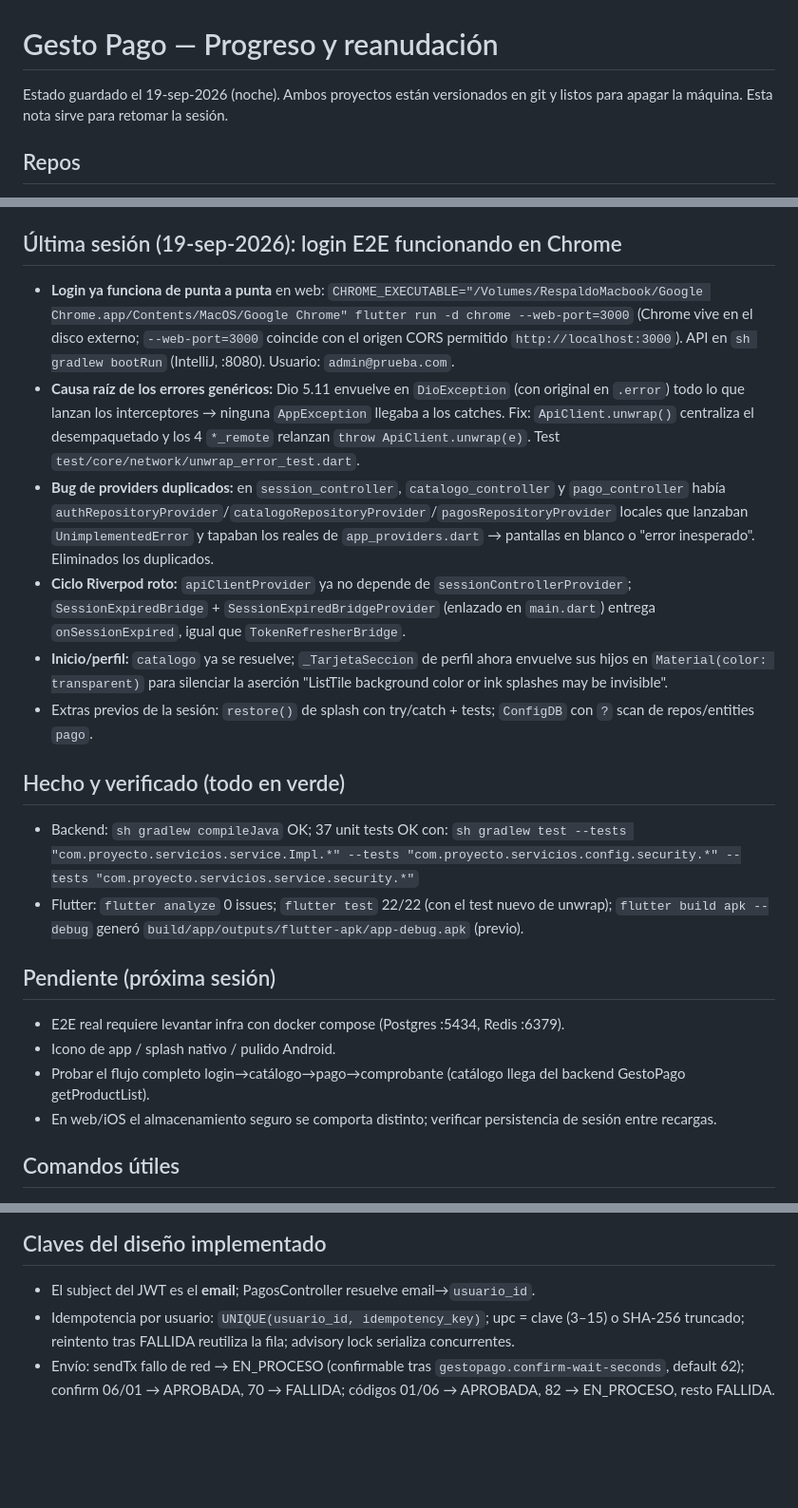
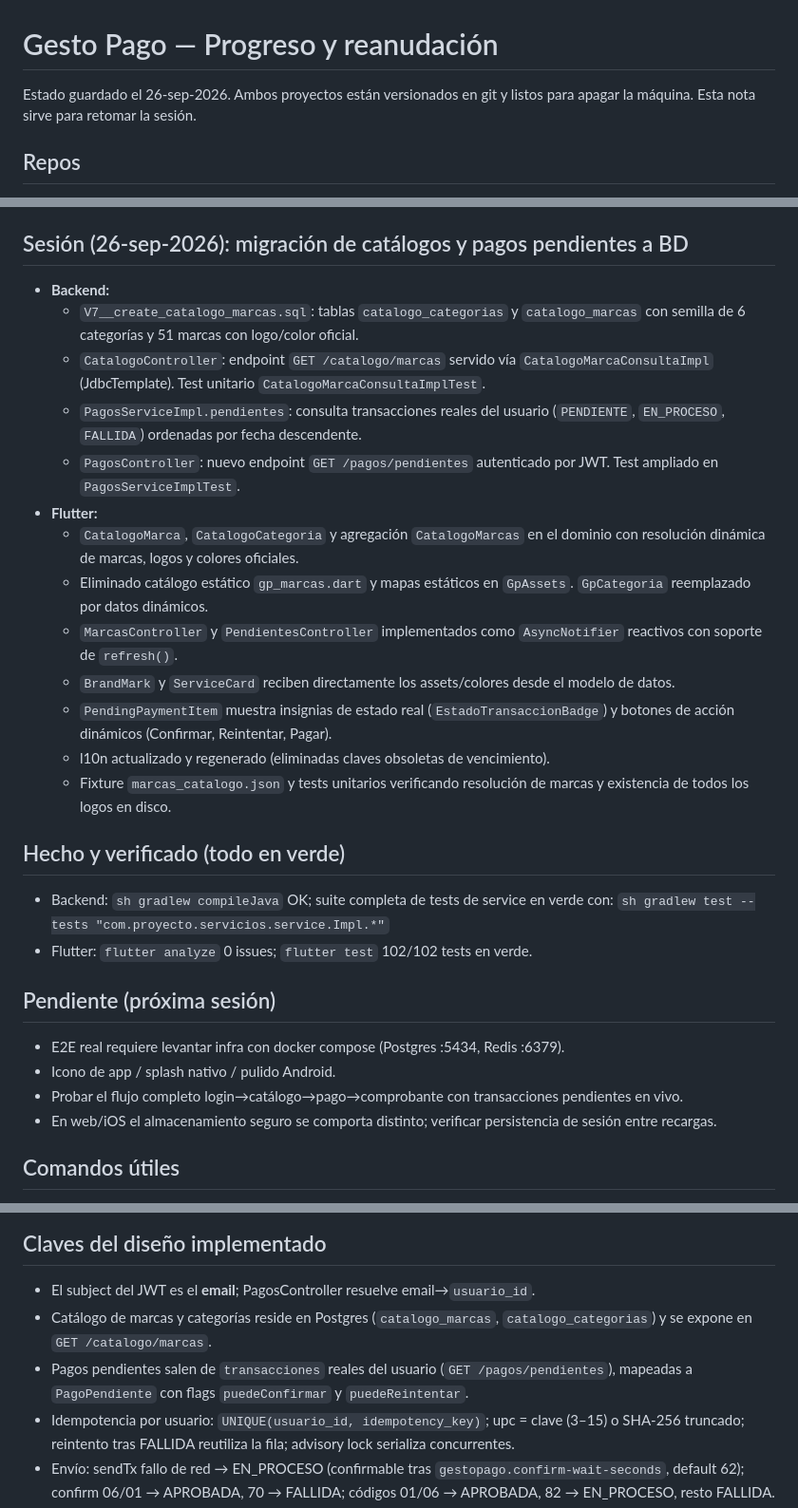
Before and after one commit to AURYSS/Gesto_Pago, a Markdown page: PROGRESO.md, 3 parts joined by grey strips. Shown at 95% size. Drawn GitHub-style; blank space fills up the shorter version.

Commit message:
docs: actualizar registro de progreso

```diff
--- a/PROGRESO.md
+++ b/PROGRESO.md
@@ -1,6 +1,6 @@
 # Gesto Pago — Progreso y reanudación
 
-Estado guardado el 19-sep-2026 (noche). Ambos proyectos están versionados en git
+Estado guardado el 26-sep-2026. Ambos proyectos están versionados en git
 y listos para apagar la máquina. Esta nota sirve para retomar la sesión.
 
 ## Repos
@@ -15,24 +15,30 @@ y listos para apagar la máquina. Esta nota sirve para retomar la sesión.
   - Commit inicial `7e3789d` (296 archivos, solo código sin artefactos). Falta crear repo en GitHub y `git remote add origin <URL>` + `git push -u origin main`.
   - El `.env` con credenciales está copiado localmente pero **gitignored**.
 
-## Última sesión (19-sep-2026): login E2E funcionando en Chrome
-- **Login ya funciona de punta a punta** en web: `CHROME_EXECUTABLE="/Volumes/RespaldoMacbook/Google Chrome.app/Contents/MacOS/Google Chrome" flutter run -d chrome --web-port=3000` (Chrome vive en el disco externo; `--web-port=3000` coincide con el origen CORS permitido `http://localhost:3000`). API en `sh gradlew bootRun` (IntelliJ, :8080). Usuario: `admin@prueba.com`.
-- **Causa raíz de los errores genéricos:** Dio 5.11 envuelve en `DioException` (con original en `.error`) todo lo que lanzan los interceptores → ninguna `AppException` llegaba a los catches. Fix: `ApiClient.unwrap()` centraliza el desempaquetado y los 4 `*_remote` relanzan `throw ApiClient.unwrap(e)`. Test `test/core/network/unwrap_error_test.dart`.
-- **Bug de providers duplicados:** en `session_controller`, `catalogo_controller` y `pago_controller` había `authRepositoryProvider`/`catalogoRepositoryProvider`/`pagosRepositoryProvider` locales que lanzaban `UnimplementedError` y tapaban los reales de `app_providers.dart` → pantallas en blanco o "error inesperado". Eliminados los duplicados.
-- **Ciclo Riverpod roto:** `apiClientProvider` ya no depende de `sessionControllerProvider`; `SessionExpiredBridge` + `SessionExpiredBridgeProvider` (enlazado en `main.dart`) entrega `onSessionExpired`, igual que `TokenRefresherBridge`.
-- **Inicio/perfil:** `catalogo` ya se resuelve; `_TarjetaSeccion` de perfil ahora envuelve sus hijos en `Material(color: transparent)` para silenciar la aserción "ListTile background color or ink splashes may be invisible".
-- Extras previos de la sesión: `restore()` de splash con try/catch + tests; `ConfigDB` con `?` scan de repos/entities `pago`.
+## Sesión (26-sep-2026): migración de catálogos y pagos pendientes a BD
+- **Backend:**
+  - `V7__create_catalogo_marcas.sql`: tablas `catalogo_categorias` y `catalogo_marcas` con semilla de 6 categorías y 51 marcas con logo/color oficial.
+  - `CatalogoController`: endpoint `GET /catalogo/marcas` servido vía `CatalogoMarcaConsultaImpl` (JdbcTemplate). Test unitario `CatalogoMarcaConsultaImplTest`.
+  - `PagosServiceImpl.pendientes`: consulta transacciones reales del usuario (`PENDIENTE`, `EN_PROCESO`, `FALLIDA`) ordenadas por fecha descendente.
+  - `PagosController`: nuevo endpoint `GET /pagos/pendientes` autenticado por JWT. Test ampliado en `PagosServiceImplTest`.
+- **Flutter:**
+  - `CatalogoMarca`, `CatalogoCategoria` y agregación `CatalogoMarcas` en el dominio con resolución dinámica de marcas, logos y colores oficiales.
+  - Eliminado catálogo estático `gp_marcas.dart` y mapas estáticos en `GpAssets`. `GpCategoria` reemplazado por datos dinámicos.
+  - `MarcasController` y `PendientesController` implementados como `AsyncNotifier` reactivos con soporte de `refresh()`.
+  - `BrandMark` y `ServiceCard` reciben directamente los assets/colores desde el modelo de datos.
+  - `PendingPaymentItem` muestra insignias de estado real (`EstadoTransaccionBadge`) y botones de acción dinámicos (Confirmar, Reintentar, Pagar).
+  - l10n actualizado y regenerado (eliminadas claves obsoletas de vencimiento).
+  - Fixture `marcas_catalogo.json` y tests unitarios verificando resolución de marcas y existencia de todos los logos en disco.
 
 ## Hecho y verificado (todo en verde)
-- Backend: `sh gradlew compileJava` OK; 37 unit tests OK con:
-  `sh gradlew test --tests "com.proyecto.servicios.service.Impl.*" --tests "com.proyecto.servicios.config.security.*" --tests "com.proyecto.servicios.service.security.*"`
-- Flutter: `flutter analyze` 0 issues; `flutter test` 22/22 (con el test nuevo de unwrap);
-  `flutter build apk --debug` generó `build/app/outputs/flutter-apk/app-debug.apk` (previo).
+- Backend: `sh gradlew compileJava` OK; suite completa de tests de service en verde con:
+  `sh gradlew test --tests "com.proyecto.servicios.service.Impl.*"`
+- Flutter: `flutter analyze` 0 issues; `flutter test` 102/102 tests en verde.
 
 ## Pendiente (próxima sesión)
 - E2E real requiere levantar infra con docker compose (Postgres :5434, Redis :6379).
 - Icono de app / splash nativo / pulido Android.
-- Probar el flujo completo login→catálogo→pago→comprobante (catálogo llega del backend GestoPago getProductList).
+- Probar el flujo completo login→catálogo→pago→comprobante con transacciones pendientes en vivo.
 - En web/iOS el almacenamiento seguro se comporta distinto; verificar persistencia de sesión entre recargas.
 
 ## Comandos útiles
@@ -43,6 +49,8 @@ y listos para apagar la máquina. Esta nota sirve para retomar la sesión.
 
 ## Claves del diseño implementado
 - El subject del JWT es el **email**; PagosController resuelve email→`usuario_id`.
+- Catálogo de marcas y categorías reside en Postgres (`catalogo_marcas`, `catalogo_categorias`) y se expone en `GET /catalogo/marcas`.
+- Pagos pendientes salen de `transacciones` reales del usuario (`GET /pagos/pendientes`), mapeadas a `PagoPendiente` con flags `puedeConfirmar` y `puedeReintentar`.
 - Idempotencia por usuario: `UNIQUE(usuario_id, idempotency_key)`; upc = clave (3–15) o SHA-256 truncado; reintento tras FALLIDA reutiliza la fila; advisory lock serializa concurrentes.
 - Envío: sendTx fallo de red → EN_PROCESO (confirmable tras `gestopago.confirm-wait-seconds`, default 62); confirm 06/01 → APROBADA, 70 → FALLIDA; códigos 01/06 → APROBADA, 82 → EN_PROCESO, resto FALLIDA.
 - Flutter: `TokenRefresherBridge` y `SessionExpiredBridge` (enlazados en `main.dart`) rompen los ciclos `apiClientProvider`↔`authRepositoryProvider`/`SessionController`.
```
